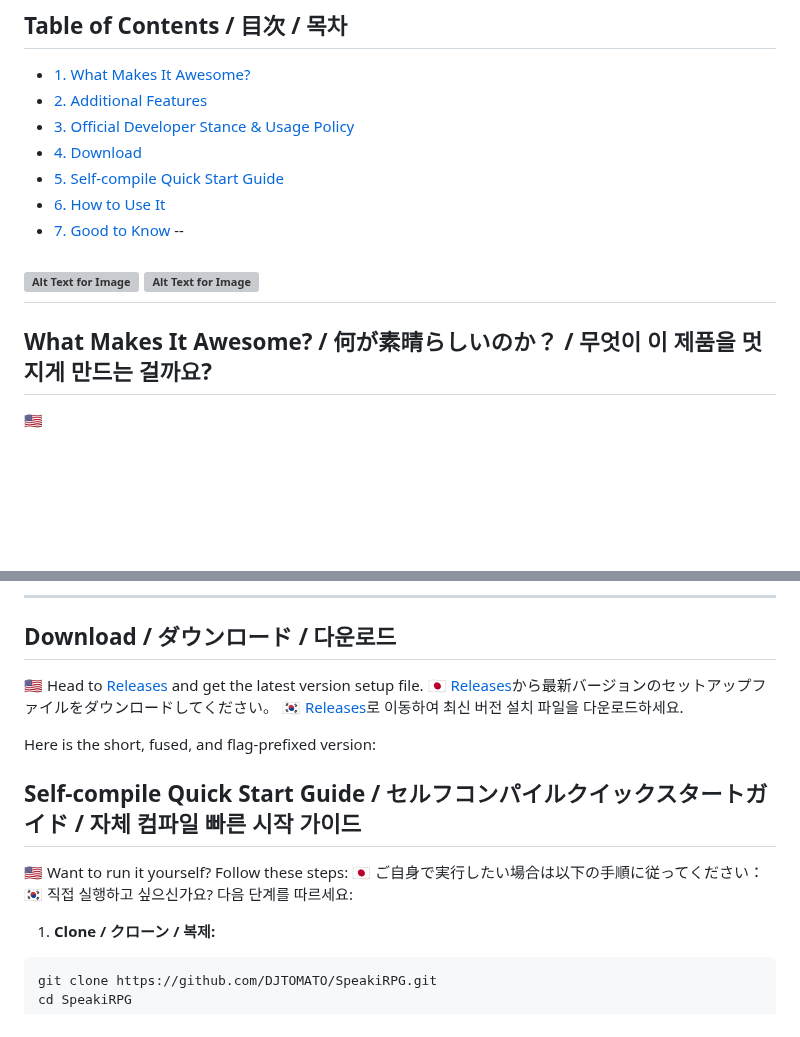
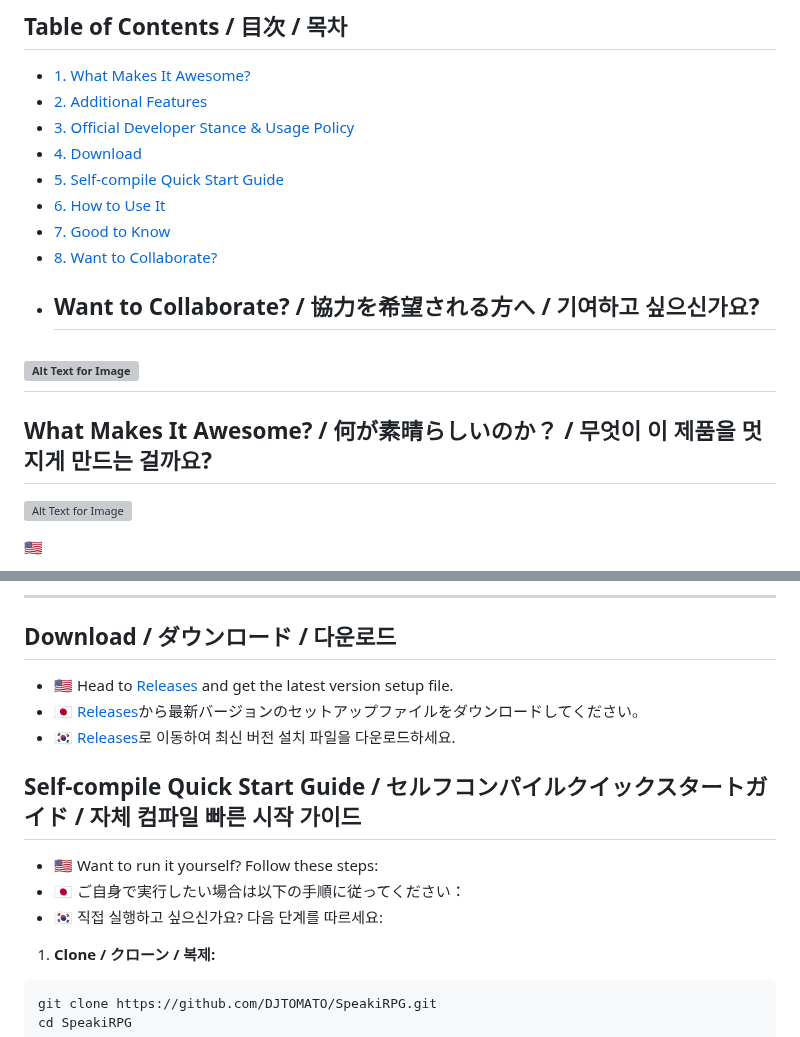
Before and after one commit to DJTOMATO/SpeakiRPG, a Markdown page: README.md, 2 parts joined by grey strips. Rendered like a GitHub page; blank space fills up the shorter version; grey boxes are pictures that could not be loaded.

```diff
--- a/README.md
+++ b/README.md
@@ -16,13 +16,16 @@
 - [5. Self-compile Quick Start Guide](#5-self-compile-quick-start-guide--セルフコンパイルクイックスタートガイド--자체-컴파일-빠른-시작-가이드)
 - [6. How to Use It](#6-how-to-use-it--使い方--사용-방법)
 - [7. Good to Know](#7-good-to-know--留意事項--알아두어야-할-사항)
---
+- [8. Want to Collaborate?](#7-want-to-collaborate--協力を希望される方へ--기여하고-싶으신가요)
+- ## Want to Collaborate? / 協力を希望される方へ / 기여하고 싶으신가요?
 
-![Alt Text for Image](https://bae.lena.moe/pSuXeftp2QLi.jpg)
+
 ![Alt Text for Image](https://github.com/user-attachments/assets/162507e2-68d6-4299-b847-beab0580ef47)
 ---
 
 ## What Makes It Awesome? / 何が素晴らしいのか？ / 무엇이 이 제품을 멋지게 만드는 걸까요?
+
+![Alt Text for Image](https://bae.lena.moe/pSuXeftp2QLi.jpg)
 
 🇺🇸
 * **Discord Rich Presence:** Automatically shows your current character name, level, and XP right on your Discord profile.
@@ -151,17 +156,15 @@ So, according to the official developer statement:
 
 ## Download / ダウンロード / 다운로드
 
-🇺🇸 Head to [Releases](https://github.com/DJTOMATO/SpeakiRPG/releases) and get the latest version setup file.
-🇯🇵 [Releases](https://github.com/DJTOMATO/SpeakiRPG/releases)から最新バージョンのセットアップファイルをダウンロードしてください。
-🇰🇷 [Releases](https://github.com/DJTOMATO/SpeakiRPG/releases)로 이동하여 최신 버전 설치 파일을 다운로드하세요.
-
-Here is the short, fused, and flag-prefixed version:
+* 🇺🇸 Head to [Releases](https://github.com/DJTOMATO/SpeakiRPG/releases) and get the latest version setup file.
+* 🇯🇵 [Releases](https://github.com/DJTOMATO/SpeakiRPG/releases)から最新バージョンのセットアップファイルをダウンロードしてください。
+* 🇰🇷 [Releases](https://github.com/DJTOMATO/SpeakiRPG/releases)로 이동하여 최신 버전 설치 파일을 다운로드하세요.
 
 ## Self-compile Quick Start Guide / セルフコンパイルクイックスタートガイド / 자체 컴파일 빠른 시작 가이드
 
-🇺🇸 Want to run it yourself? Follow these steps:
-🇯🇵 ご自身で実行したい場合は以下の手順に従ってください：
-🇰🇷 직접 실행하고 싶으신가요? 다음 단계를 따르세요:
+* 🇺🇸 Want to run it yourself? Follow these steps:
+* 🇯🇵 ご自身で実行したい場合は以下の手順に従ってください：
+* 🇰🇷 직접 실행하고 싶으신가요? 다음 단계를 따르세요:
 
 1. **Clone / クローン / 복제:**
 
```
Also changed, not shown: other parts of README.md (+27 -24 lines).
